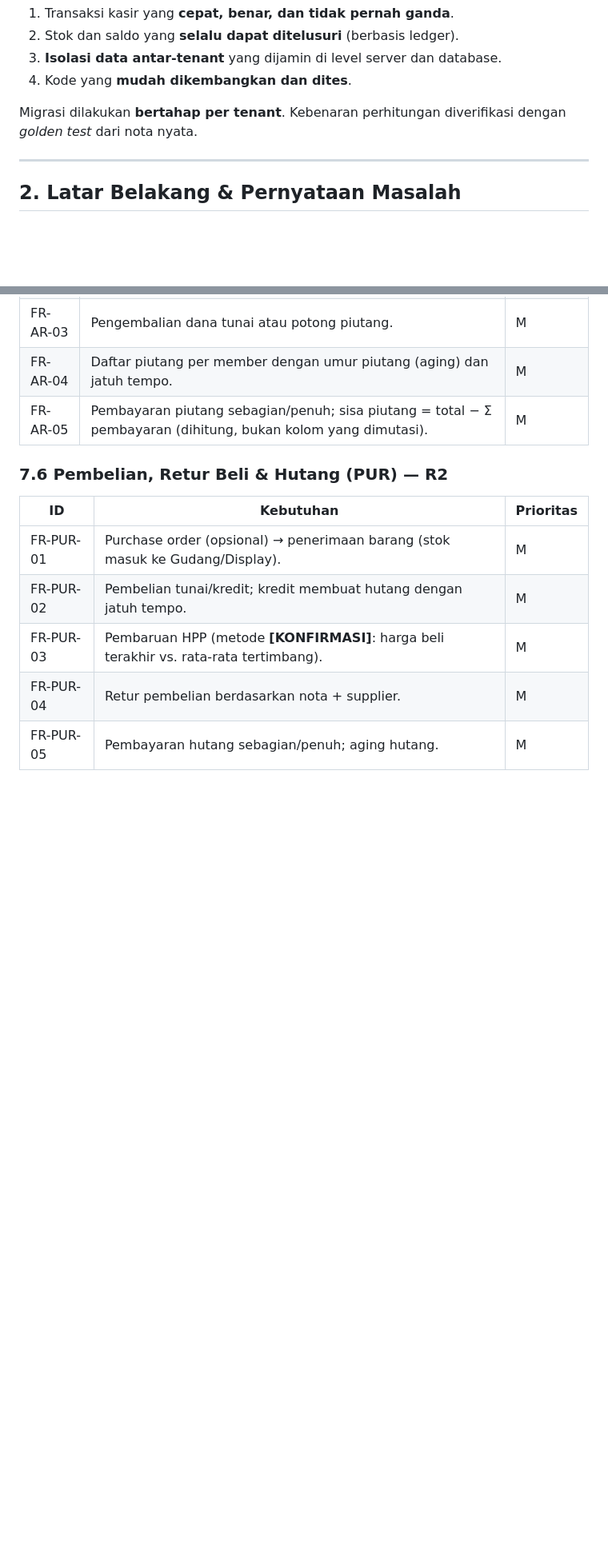
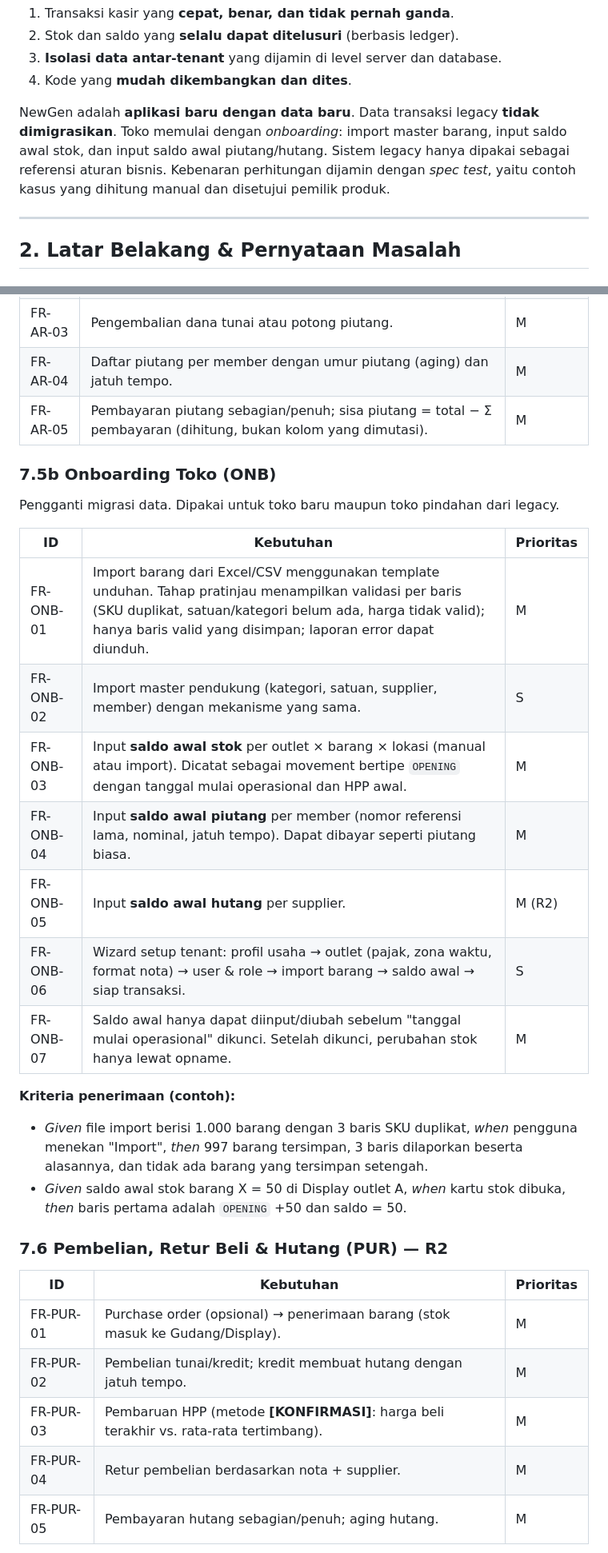
Before and after one commit to erayadigitalsolusindo/arus, a Markdown page: docs/PRD.md, 2 parts joined by grey strips. Shown at 80% size. Rendered like a GitHub page; blank space fills up the shorter version.

```diff
--- a/docs/PRD.md
+++ b/docs/PRD.md
@@ -39,7 +40,7 @@ ACIRABA adalah aplikasi Point of Sale dan ERP ringan berbasis web untuk usaha ri
 3. **Isolasi data antar-tenant** yang dijamin di level server dan database.
 4. Kode yang **mudah dikembangkan dan dites**.
 
-Migrasi dilakukan **bertahap per tenant**. Kebenaran perhitungan diverifikasi dengan *golden test* dari nota nyata.
+NewGen adalah **aplikasi baru dengan data baru**. Data transaksi legacy **tidak dimigrasikan**. Toko memulai dengan *onboarding*: import master barang, input saldo awal stok, dan input saldo awal piutang/hutang. Sistem legacy hanya dipakai sebagai referensi aturan bisnis. Kebenaran perhitungan dijamin dengan *spec test*, yaitu contoh kasus yang dihitung manual dan disetujui pemilik produk.
 
 ---
 
@@ -248,6 +261,24 @@ Pemetaan ke roadmap teknis ada di `AGENTS.md` §2b.
 | FR-AR-03 | Pengembalian dana tunai atau potong piutang. | M |
 | FR-AR-04 | Daftar piutang per member dengan umur piutang (aging) dan jatuh tempo. | M |
 | FR-AR-05 | Pembayaran piutang sebagian/penuh; sisa piutang = total − Σ pembayaran (dihitung, bukan kolom yang dimutasi). | M |
+
+### 7.5b Onboarding Toko (ONB)
+
+Pengganti migrasi data. Dipakai untuk toko baru maupun toko pindahan dari legacy.
+
+| ID | Kebutuhan | Prioritas |
+|---|---|---|
+| FR-ONB-01 | Import barang dari Excel/CSV menggunakan template unduhan. Tahap pratinjau menampilkan validasi per baris (SKU duplikat, satuan/kategori belum ada, harga tidak valid); hanya baris valid yang disimpan; laporan error dapat diunduh. | M |
+| FR-ONB-02 | Import master pendukung (kategori, satuan, supplier, member) dengan mekanisme yang sama. | S |
+| FR-ONB-03 | Input **saldo awal stok** per outlet × barang × lokasi (manual atau import). Dicatat sebagai movement bertipe `OPENING` dengan tanggal mulai operasional dan HPP awal. | M |
+| FR-ONB-04 | Input **saldo awal piutang** per member (nomor referensi lama, nominal, jatuh tempo). Dapat dibayar seperti piutang biasa. | M |
+| FR-ONB-05 | Input **saldo awal hutang** per supplier. | M (R2) |
+| FR-ONB-06 | Wizard setup tenant: profil usaha → outlet (pajak, zona waktu, format nota) → user & role → import barang → saldo awal → siap transaksi. | S |
+| FR-ONB-07 | Saldo awal hanya dapat diinput/diubah sebelum "tanggal mulai operasional" dikunci. Setelah dikunci, perubahan stok hanya lewat opname. | M |
+
+**Kriteria penerimaan (contoh):**
+- *Given* file import berisi 1.000 barang dengan 3 baris SKU duplikat, *when* pengguna menekan "Import", *then* 997 barang tersimpan, 3 baris dilaporkan beserta alasannya, dan tidak ada barang yang tersimpan setengah.
+- *Given* saldo awal stok barang X = 50 di Display outlet A, *when* kartu stok dibuka, *then* baris pertama adalah `OPENING` +50 dan saldo = 50.
 
 ### 7.6 Pembelian, Retur Beli & Hutang (PUR) — R2
 
```
Also changed, not shown: other parts of docs/PRD.md (+56 -36 lines).
